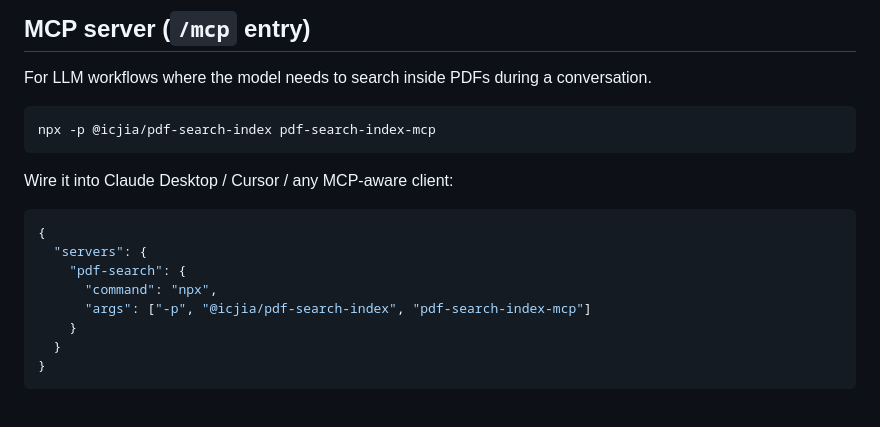
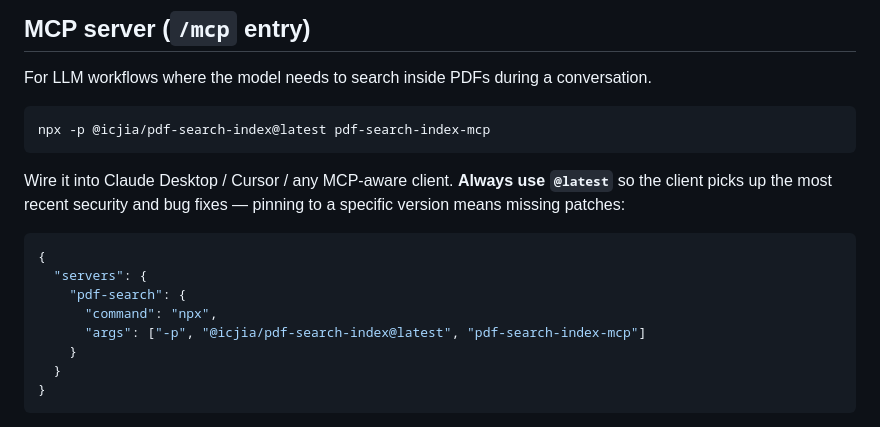
Before and after one commit to ICJIA/pdf-search-index, a Markdown page: README.md, the part around the change. Rendered like a GitHub page.

````diff
--- a/README.md
+++ b/README.md
@@ -784,17 +784,17 @@ npx @icjia/pdf-search-index cache clear        # wipe the whole cache
 For LLM workflows where the model needs to search inside PDFs during a conversation.
 
 ```bash
-npx -p @icjia/pdf-search-index pdf-search-index-mcp
+npx -p @icjia/pdf-search-index@latest pdf-search-index-mcp
 ```
 
-Wire it into Claude Desktop / Cursor / any MCP-aware client:
+Wire it into Claude Desktop / Cursor / any MCP-aware client. **Always use `@latest`** so the client picks up the most recent security and bug fixes — pinning to a specific version means missing patches:
 
 ```json
 {
   "servers": {
     "pdf-search": {
       "command": "npx",
-      "args": ["-p", "@icjia/pdf-search-index", "pdf-search-index-mcp"]
+      "args": ["-p", "@icjia/pdf-search-index@latest", "pdf-search-index-mcp"]
     }
   }
 }
````
Also changed, not shown: packages/core/README.md (+15 -2 lines).
